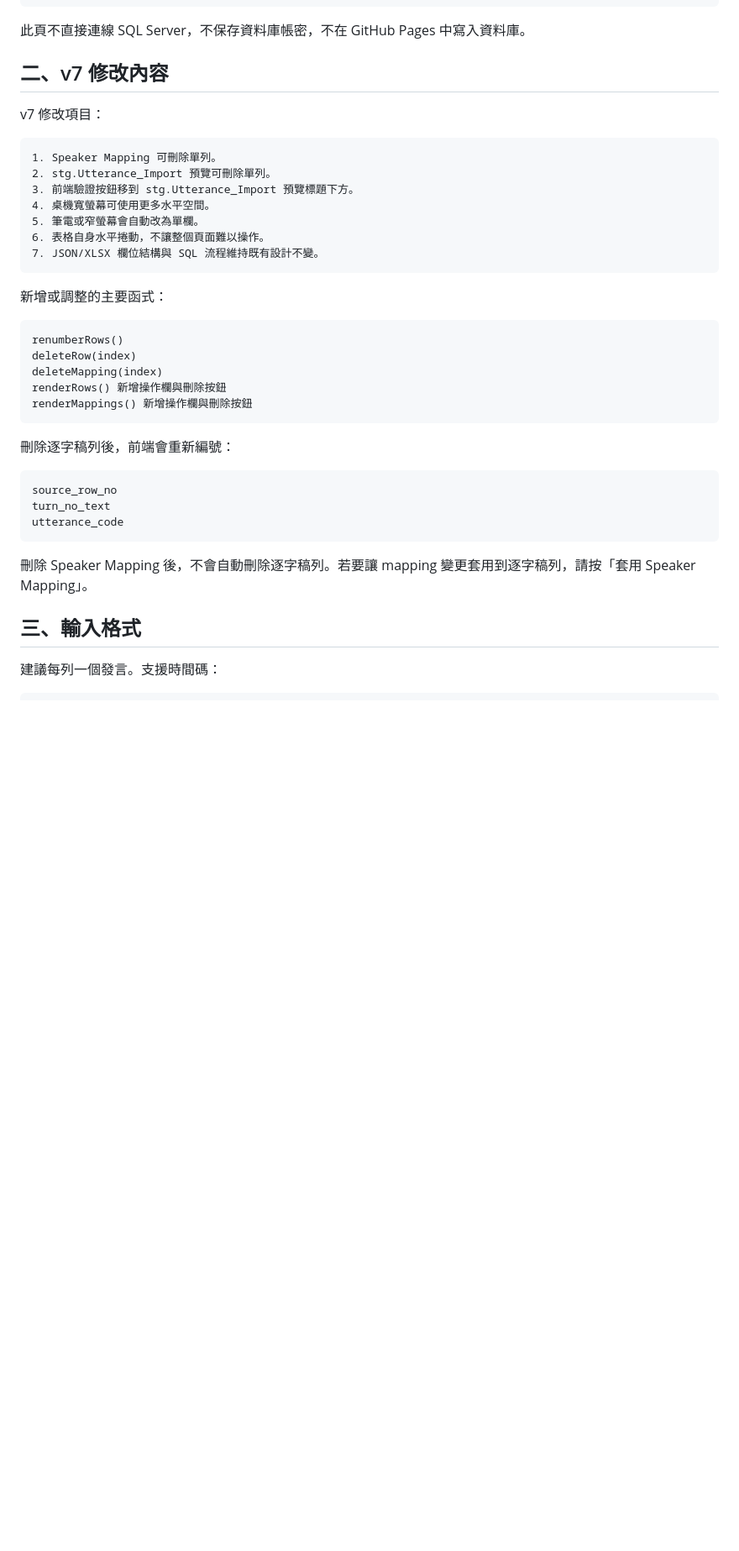
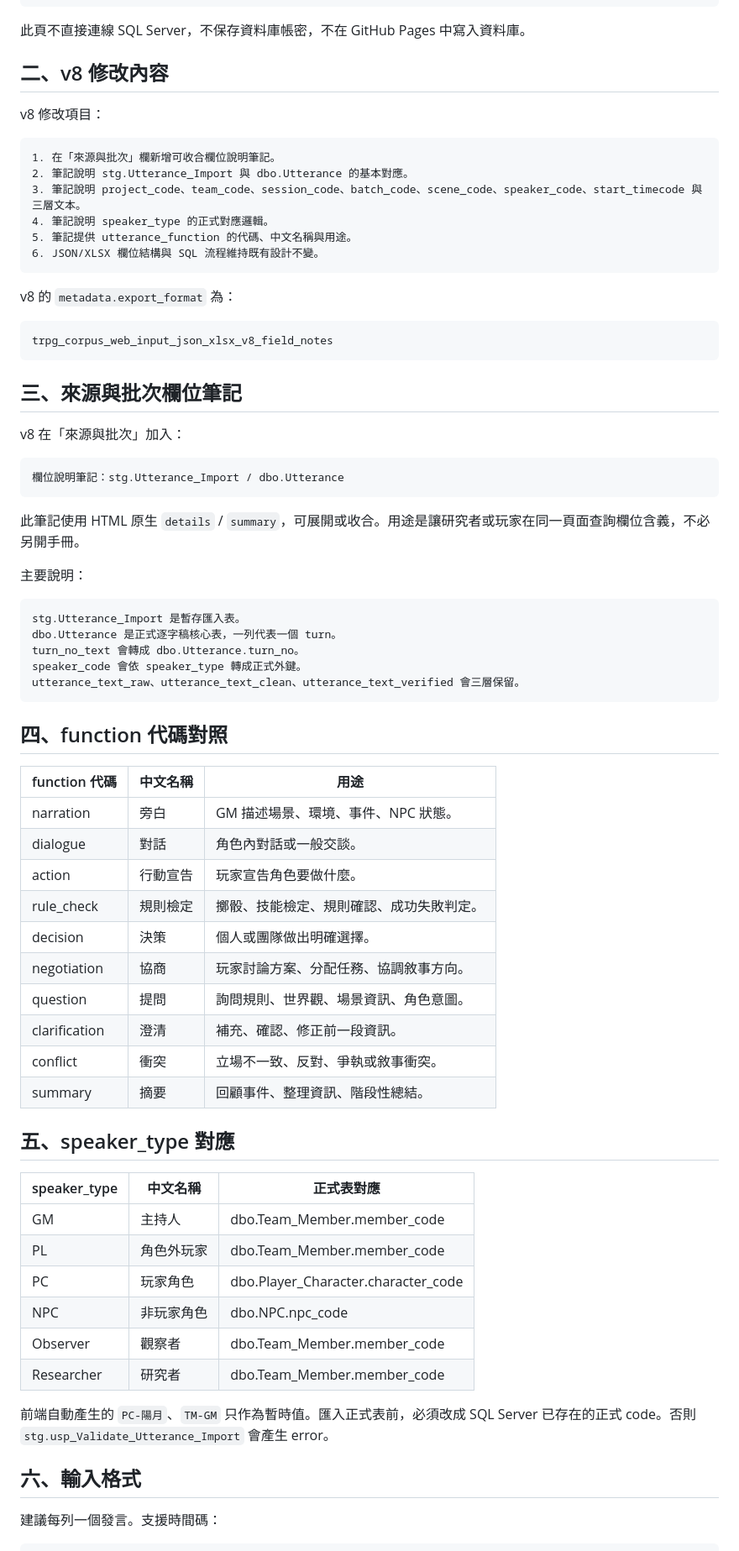
Before and after one commit to dana-will-be-yours/trpg-corpus-sqlserver, a Markdown page: docs/dago_corpus_input_v5_使用手冊.md, the part around one of its changes. Shown at 84% size. Drawn GitHub-style; blank space fills up the shorter version.

Commit message:
Update corpus input manual to v8 field notes baseline

````diff
--- a/docs/dago_corpus_input_v5_使用手冊.md
+++ b/docs/dago_corpus_input_v5_使用手冊.md
@@ -49,41 +51,74 @@ HTML 貼上逐字稿
 
 此頁不直接連線 SQL Server，不保存資料庫帳密，不在 GitHub Pages 中寫入資料庫。
 
-## 二、v7 修改內容
+## 二、v8 修改內容
 
-v7 修改項目：
+v8 修改項目：
 
 ```text
-1. Speaker Mapping 可刪除單列。
-2. stg.Utterance_Import 預覽可刪除單列。
-3. 前端驗證按鈕移到 stg.Utterance_Import 預覽標題下方。
-4. 桌機寬螢幕可使用更多水平空間。
-5. 筆電或窄螢幕會自動改為單欄。
-6. 表格自身水平捲動，不讓整個頁面難以操作。
-7. JSON/XLSX 欄位結構與 SQL 流程維持既有設計不變。
+1. 在「來源與批次」欄新增可收合欄位說明筆記。
+2. 筆記說明 stg.Utterance_Import 與 dbo.Utterance 的基本對應。
+3. 筆記說明 project_code、team_code、session_code、batch_code、scene_code、speaker_code、start_timecode 與三層文本。
+4. 筆記說明 speaker_type 的正式對應邏輯。
+5. 筆記提供 utterance_function 的代碼、中文名稱與用途。
+6. JSON/XLSX 欄位結構與 SQL 流程維持既有設計不變。
 ```
 
-新增或調整的主要函式：
+v8 的 `metadata.export_format` 為：
 
 ```text
-renumberRows()
-deleteRow(index)
-deleteMapping(index)
-renderRows() 新增操作欄與刪除按鈕
-renderMappings() 新增操作欄與刪除按鈕
+trpg_corpus_web_input_json_xlsx_v8_field_notes
 ```
 
-刪除逐字稿列後，前端會重新編號：
+## 三、來源與批次欄位筆記
+
+v8 在「來源與批次」加入：
 
 ```text
-source_row_no
-turn_no_text
-utterance_code
+欄位說明筆記：stg.Utterance_Import / dbo.Utterance
 ```
 
-刪除 Speaker Mapping 後，不會自動刪除逐字稿列。若要讓 mapping 變更套用到逐字稿列，請按「套用 Speaker Mapping」。
+此筆記使用 HTML 原生 `details` / `summary`，可展開或收合。用途是讓研究者或玩家在同一頁面查詢欄位含義，不必另開手冊。
 
-## 三、輸入格式
+主要說明：
+
+```text
+stg.Utterance_Import 是暫存匯入表。
+dbo.Utterance 是正式逐字稿核心表，一列代表一個 turn。
+turn_no_text 會轉成 dbo.Utterance.turn_no。
+speaker_code 會依 speaker_type 轉成正式外鍵。
+utterance_text_raw、utterance_text_clean、utterance_text_verified 會三層保留。
+```
+
+## 四、function 代碼對照
+
+| function 代碼 | 中文名稱 | 用途 |
+|---|---|---|
+| narration | 旁白 | GM 描述場景、環境、事件、NPC 狀態。 |
+| dialogue | 對話 | 角色內對話或一般交談。 |
+| action | 行動宣告 | 玩家宣告角色要做什麼。 |
+| rule_check | 規則檢定 | 擲骰、技能檢定、規則確認、成功失敗判定。 |
+| decision | 決策 | 個人或團隊做出明確選擇。 |
+| negotiation | 協商 | 玩家討論方案、分配任務、協調敘事方向。 |
+| question | 提問 | 詢問規則、世界觀、場景資訊、角色意圖。 |
+| clarification | 澄清 | 補充、確認、修正前一段資訊。 |
+| conflict | 衝突 | 立場不一致、反對、爭執或敘事衝突。 |
+| summary | 摘要 | 回顧事件、整理資訊、階段性總結。 |
+
+## 五、speaker_type 對應
+
+| speaker_type | 中文名稱 | 正式表對應 |
+|---|---|---|
+| GM | 主持人 | dbo.Team_Member.member_code |
+| PL | 角色外玩家 | dbo.Team_Member.member_code |
+| PC | 玩家角色 | dbo.Player_Character.character_code |
+| NPC | 非玩家角色 | dbo.NPC.npc_code |
+| Observer | 觀察者 | dbo.Team_Member.member_code |
+| Researcher | 研究者 | dbo.Team_Member.member_code |
+
+前端自動產生的 `PC-陽月`、`TM-GM` 只作為暫時值。匯入正式表前，必須改成 SQL Server 已存在的正式 code。否則 `stg.usp_Validate_Utterance_Import` 會產生 error。
+
+## 六、輸入格式
 
 建議每列一個發言。支援時間碼：
 
````
Also changed, not shown: other parts of docs/dago_corpus_input_v5_使用手冊.md (+22 -52 lines).
